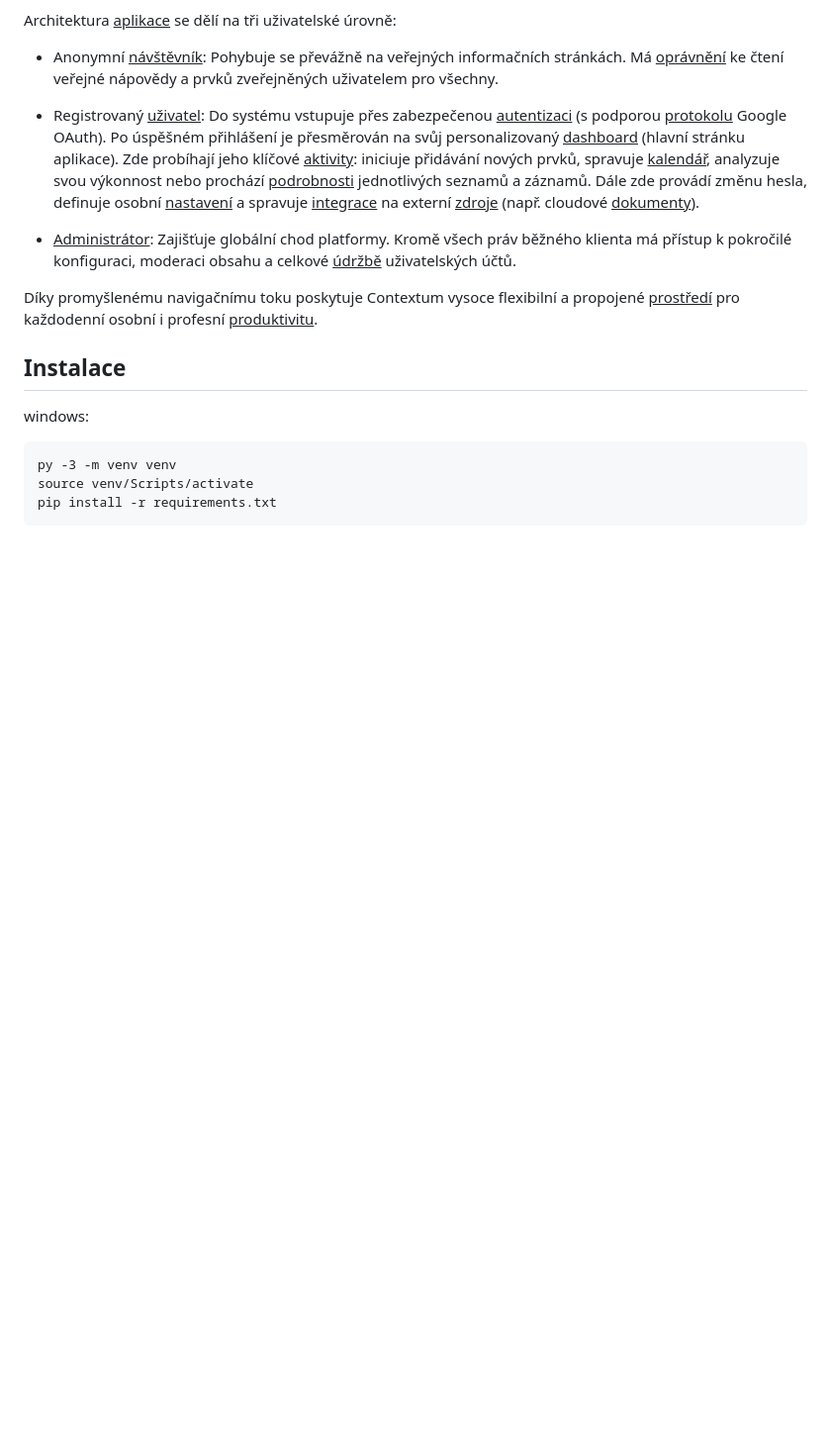
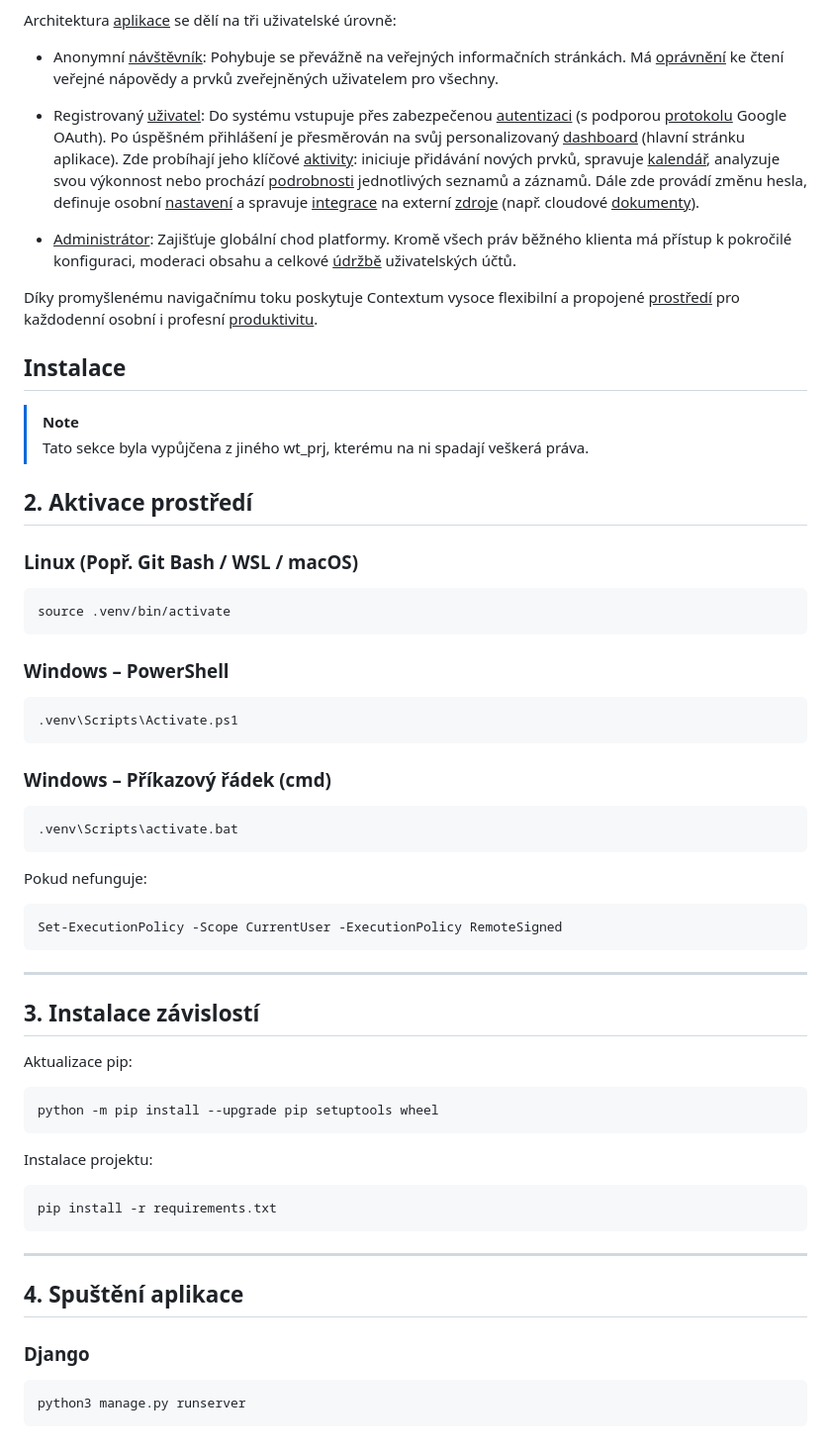
Before and after one commit to gyarab/2025_wt_prj_hlavnicka, a Markdown page: README.md, the part around the change. Shown at 99% size. GitHub-like rendering; blank space fills up the shorter version.

Commit message:
Enhance installation section in README.md
Added installation instructions for different environments including Linux, Windows PowerShell, and Command Prompt.

````diff
--- a/README.md
+++ b/README.md
@@ -24,10 +24,56 @@ Architektura <u>aplikace</u> se dělí na tři uživatelské úrovně:
 Díky promyšlenému navigačnímu toku poskytuje Contextum vysoce flexibilní a propojené <u>prostředí</u> pro každodenní osobní i profesní <u>produktivitu</u>.
 
 ## Instalace
+> [!NOTE]
+> Tato sekce byla vypůjčena z jiného wt_prj, kterému na ni spadají veškerá práva.
+## 2. Aktivace prostředí
 
-windows:
+### Linux (Popř. Git Bash / WSL /  macOS)
+
+```bash
+source .venv/bin/activate
 ```
-py -3 -m venv venv
-source venv/Scripts/activate
+
+### Windows – PowerShell
+
+```bash
+.venv\Scripts\Activate.ps1
+```
+
+### Windows – Příkazový řádek (cmd)
+
+```bash
+.venv\Scripts\activate.bat
+```
+
+Pokud nefunguje:
+
+```bash
+Set-ExecutionPolicy -Scope CurrentUser -ExecutionPolicy RemoteSigned
+```
+
+---
+
+## 3. Instalace závislostí
+
+Aktualizace pip:
+
+```bash
+python -m pip install --upgrade pip setuptools wheel
+```
+
+Instalace projektu:
+
+```bash
 pip install -r requirements.txt
 ```
+
+---
+
+## 4. Spuštění aplikace
+
+### Django
+
+```bash
+python3 manage.py runserver
+```
````
